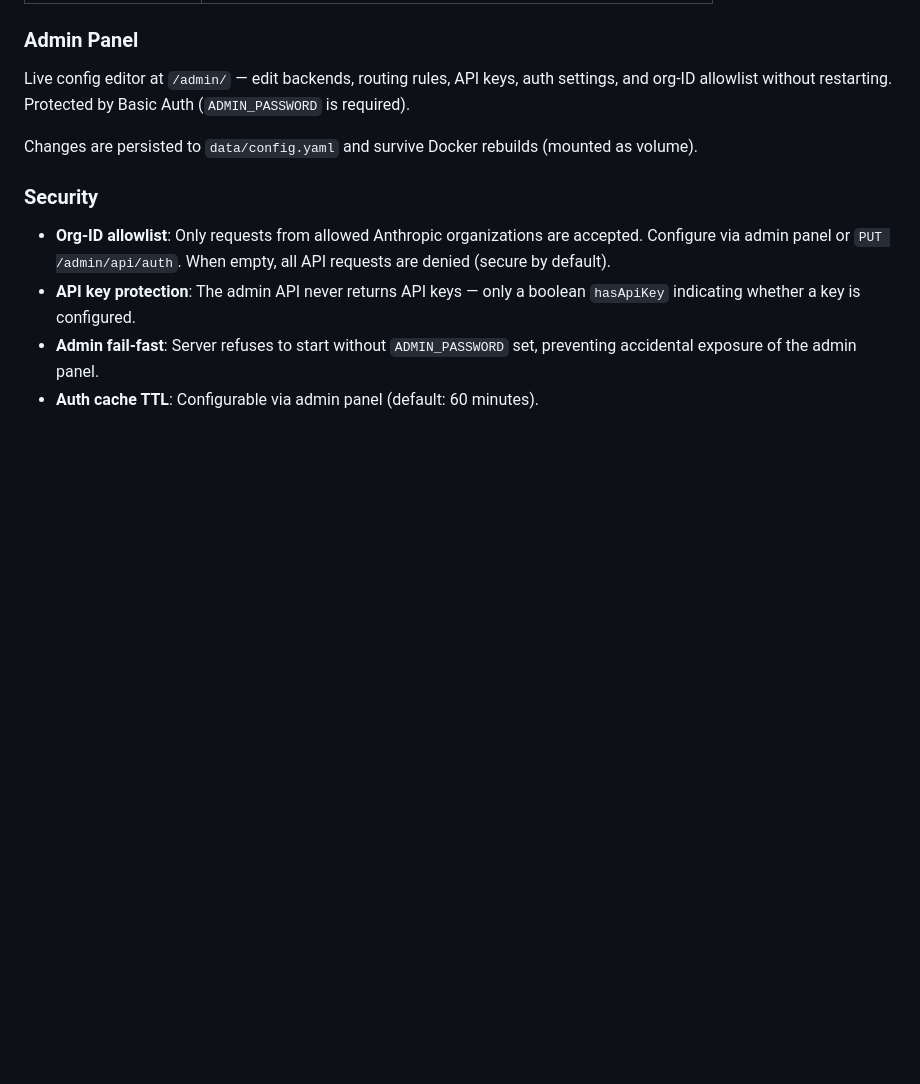
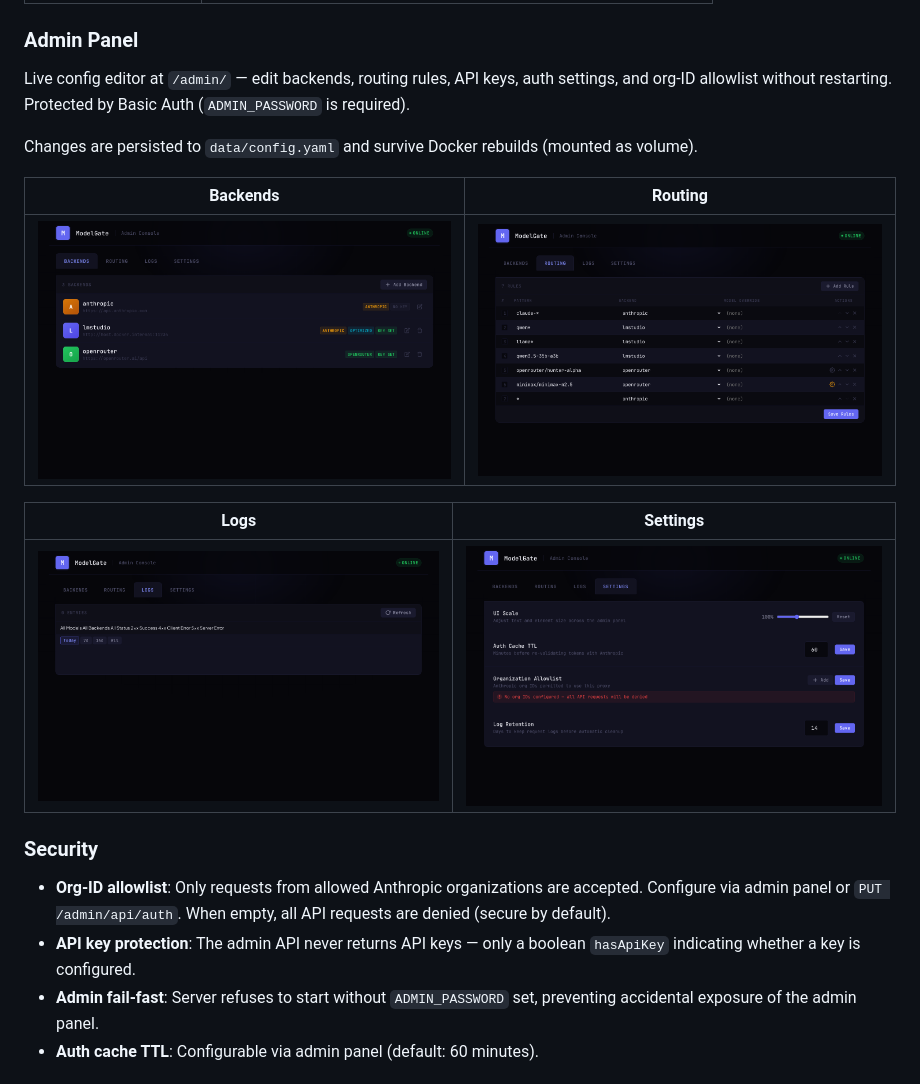
Before and after one commit to diem2001/modelgate, a Markdown page: README.md, the part around the change. Drawn GitHub-style; pictures changed too: screenshots/backends.png (added), screenshots/logs.png (added), screenshots/routing.png (added); blank space fills up the shorter version.

Commit message:
Add admin panel screenshots to README
Screenshots of all 4 admin tabs (Backends, Routing, Logs, Settings)
taken with Playwright. API keys are not exposed (admin panel shows
KEY SET/NO KEY badges only).

Co-Authored-By: Claude Opus 4.6 (1M context) <noreply@anthropic.com>

```diff
--- a/README.md
+++ b/README.md
@@ -128,6 +128,14 @@ Live config editor at `/admin/` — edit backends, routing rules, API keys, auth
 
 Changes are persisted to `data/config.yaml` and survive Docker rebuilds (mounted as volume).
 
+| Backends | Routing |
+|----------|---------|
+| ![Backends](screenshots/backends.png) | ![Routing](screenshots/routing.png) |
+
+| Logs | Settings |
+|------|----------|
+| ![Logs](screenshots/logs.png) | ![Settings](screenshots/settings.png) |
+
 ### Security
 
 - **Org-ID allowlist**: Only requests from allowed Anthropic organizations are accepted. Configure via admin panel or `PUT /admin/api/auth`. When empty, all API requests are denied (secure by default).
```
